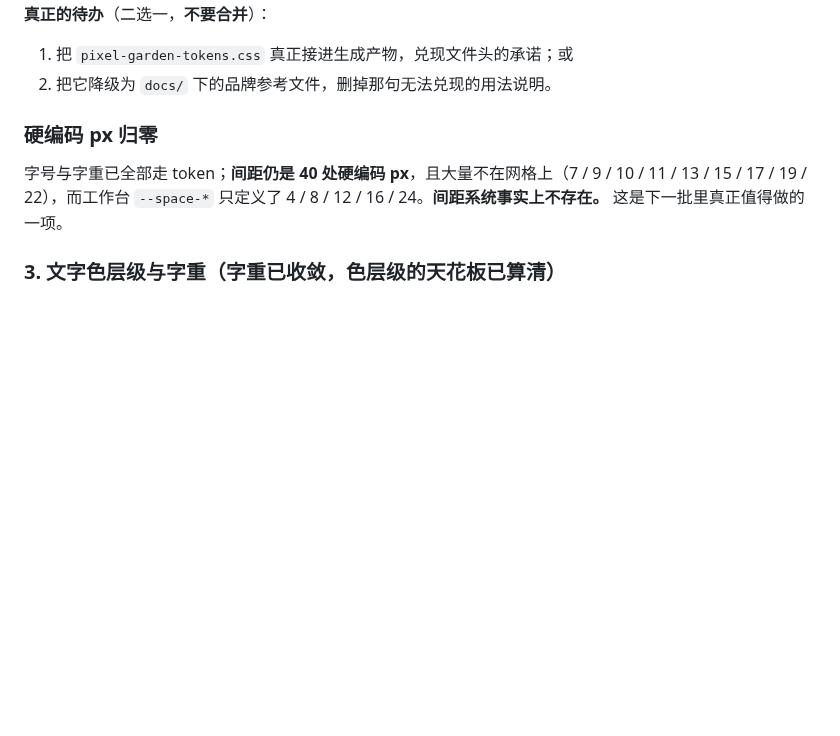
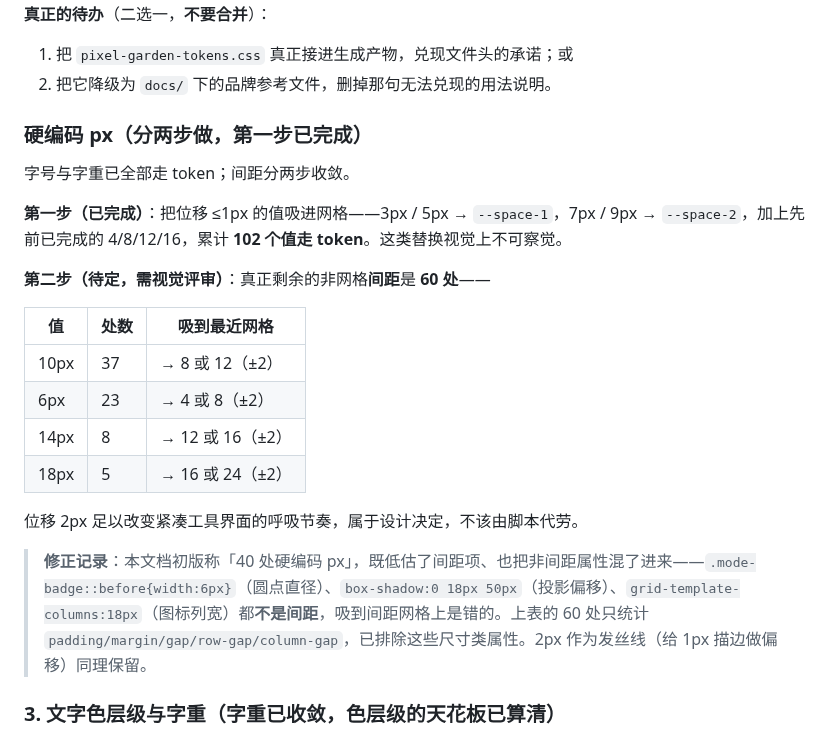
Before and after one commit to KratosLee-6/Html-ninefox, a Markdown page: docs/AUDIT-DESIGN-20260929.md, the part around the change. Rendered like a GitHub page; blank space fills up the shorter version.

Commit message:
docs: correct the off-grid spacing count in the design audit
The audit said 40 hard-coded px. That figure was wrong twice over: it
undercounted the spacing items and swept in non-spacing properties.
A dot diameter (width:6px), a shadow offset (box-shadow:0 18px 50px) and
an icon column width (grid-template-columns:18px) are not spacing and
must not be snapped to a spacing grid.

Corrected to the 60 remaining off-grid spacing declarations
(10px x37, 6px x23, 14px x8, 18px x5), counted only from
padding/margin/gap. 2px stays as a hairline offset for 1px borders.
Step one of the spacing work (3/5/7/9px into the grid) is done; the
remaining values all move by 2px and need a visual review.

```diff
--- a/docs/AUDIT-DESIGN-20260929.md
+++ b/docs/AUDIT-DESIGN-20260929.md
@@ -89,9 +89,24 @@ python scripts/design_audit.py --base http://127.0.0.1:8620 --out /tmp/audit
 1. 把 `pixel-garden-tokens.css` 真正接进生成产物，兑现文件头的承诺；或
 2. 把它降级为 `docs/` 下的品牌参考文件，删掉那句无法兑现的用法说明。
 
-### 硬编码 px 归零
+### 硬编码 px（分两步做，第一步已完成）
 
-字号与字重已全部走 token；**间距仍是 40 处硬编码 px**，且大量不在网格上（7 / 9 / 10 / 11 / 13 / 15 / 17 / 19 / 22），而工作台 `--space-*` 只定义了 4 / 8 / 12 / 16 / 24。**间距系统事实上不存在。** 这是下一批里真正值得做的一项。
+字号与字重已全部走 token；间距分两步收敛。
+
+**第一步（已完成）**：把位移 ≤1px 的值吸进网格——3px / 5px → `--space-1`，7px / 9px → `--space-2`，加上先前已完成的 4/8/12/16，累计 **102 个值走 token**。这类替换视觉上不可察觉。
+
+**第二步（待定，需视觉评审）**：真正剩余的非网格**间距**是 **60 处**——
+
+| 值 | 处数 | 吸到最近网格 |
+|---|---|---|
+| 10px | 37 | → 8 或 12（±2） |
+| 6px | 23 | → 4 或 8（±2） |
+| 14px | 8 | → 12 或 16（±2） |
+| 18px | 5 | → 16 或 24（±2） |
+
+位移 2px 足以改变紧凑工具界面的呼吸节奏，属于设计决定，不该由脚本代劳。
+
+> **修正记录**：本文档初版称「40 处硬编码 px」，既低估了间距项、也把非间距属性混了进来——`.mode-badge::before{width:6px}`（圆点直径）、`box-shadow:0 18px 50px`（投影偏移）、`grid-template-columns:18px`（图标列宽）都**不是间距**，吸到间距网格上是错的。上表的 60 处只统计 `padding/margin/gap/row-gap/column-gap`，已排除这些尺寸类属性。2px 作为发丝线（给 1px 描边做偏移）同理保留。
 
 ### 3. 文字色层级与字重（字重已收敛，色层级的天花板已算清）
 
```
